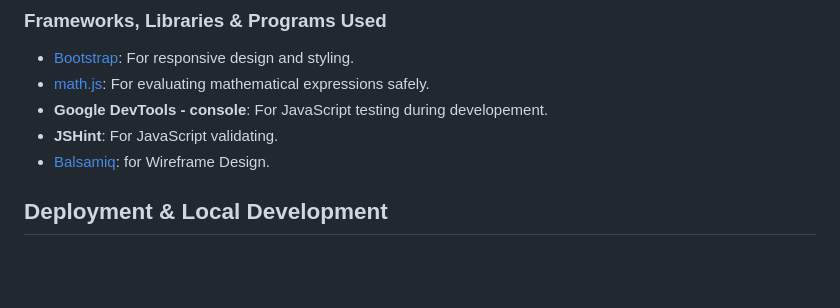
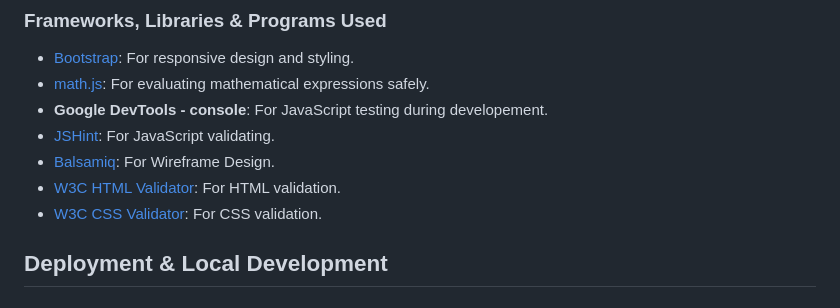
Before and after one commit to yohannes2025/project-2-scientific-calculator, a Markdown page: README.md, the part around the change. Rendered like a GitHub page; blank space fills up the shorter version.

```diff
--- a/README.md
+++ b/README.md
@@ -125,8 +125,10 @@ The application is designed to be accessible to all users, including those with
 - [Bootstrap](https://getbootstrap.com/): For responsive design and styling.
 - [math.js](https://mathjs.org/): For evaluating mathematical expressions safely.
 - **Google DevTools - console**: For JavaScript testing during developement.
-- **JSHint**: For JavaScript validating.
-- [Balsamiq](https://balsamiq.com/): for Wireframe Design.
+- [JSHint](https://jshint.com/): For JavaScript validating.
+- [Balsamiq](https://balsamiq.com/): For Wireframe Design.
+- [W3C HTML Validator](https://validator.w3.org/): For HTML validation.
+- [W3C CSS Validator](https://jigsaw.w3.org/css-validator/): For CSS validation.
 
 ## Deployment & Local Development
 
```
